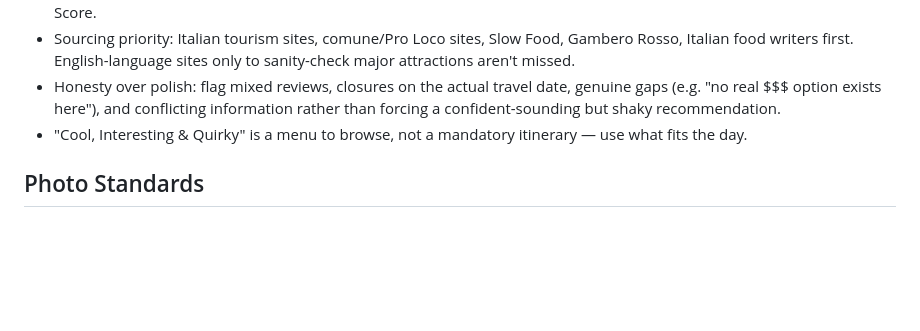
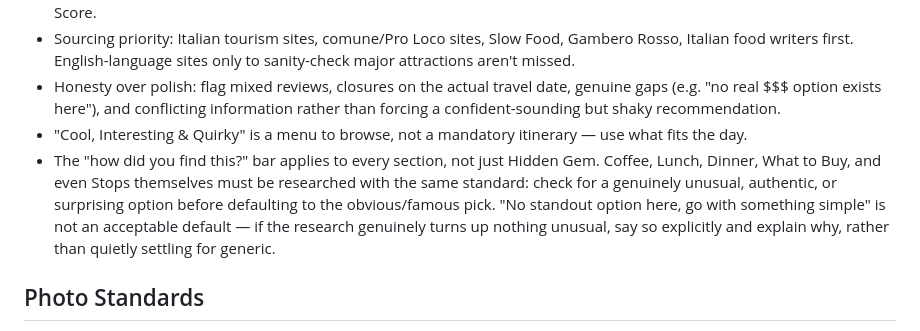
Before and after one commit to raeffer/ITALY_TRIP, a Markdown page: STANDARDS.md, the part around the change. Drawn GitHub-style; blank space fills up the shorter version.

Commit message:
Add cross-cutting rule: unusual-find bar applies to every section, not just Hidden Gem

```diff
--- a/STANDARDS.md
+++ b/STANDARDS.md
@@ -8,6 +8,7 @@ This file documents facts about the PROJECT ITSELF — content rules, design sys
 - Sourcing priority: Italian tourism sites, comune/Pro Loco sites, Slow Food, Gambero Rosso, Italian food writers first. English-language sites only to sanity-check major attractions aren't missed.
 - Honesty over polish: flag mixed reviews, closures on the actual travel date, genuine gaps (e.g. "no real $$$ option exists here"), and conflicting information rather than forcing a confident-sounding but shaky recommendation.
 - "Cool, Interesting & Quirky" is a menu to browse, not a mandatory itinerary — use what fits the day.
+- The "how did you find this?" bar applies to every section, not just Hidden Gem. Coffee, Lunch, Dinner, What to Buy, and even Stops themselves must be researched with the same standard: check for a genuinely unusual, authentic, or surprising option before defaulting to the obvious/famous pick. "No standout option here, go with something simple" is not an acceptable default — if the research genuinely turns up nothing unusual, say so explicitly and explain why, rather than quietly settling for generic.
 
 ## Photo Standards
 - Only Creative Commons / properly licensed photos (Wikimedia Commons primarily), always with photographer name and license credited in credits.html.
```
